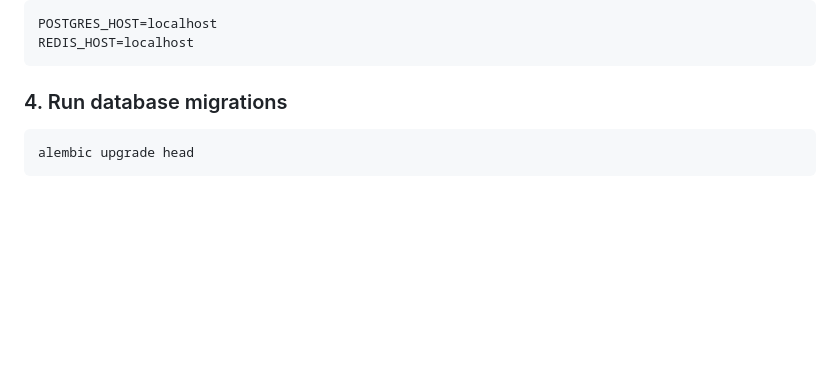
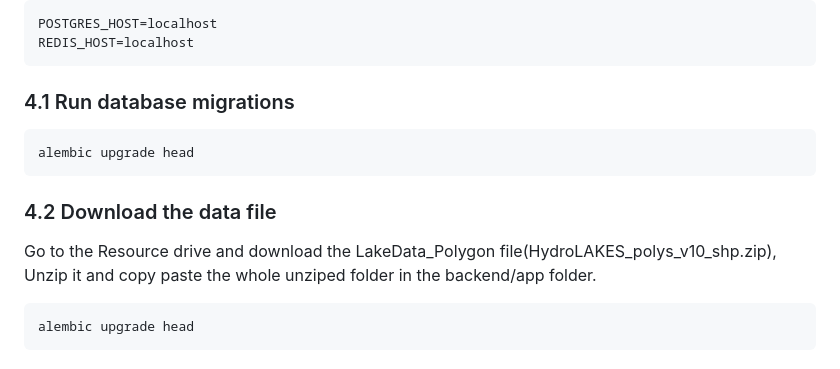
Before and after one commit to IIITH-2025-27/EcoTwin, a Markdown page: backend/utility files/README.md, the part around the change. GitHub-like rendering; blank space fills up the shorter version.

````diff
--- a/backend/utility files/README.md
+++ b/backend/utility files/README.md
@@ -175,7 +175,14 @@ POSTGRES_HOST=localhost
 REDIS_HOST=localhost
 ```
 
-### 4. Run database migrations
+### 4.1 Run database migrations
+
+```bash
+alembic upgrade head
+```
+### 4.2 Download the data file
+
+Go to the Resource drive and download the LakeData_Polygon file(HydroLAKES_polys_v10_shp.zip), Unzip it and copy paste the whole unziped folder in the backend/app folder.
 
 ```bash
 alembic upgrade head
````
